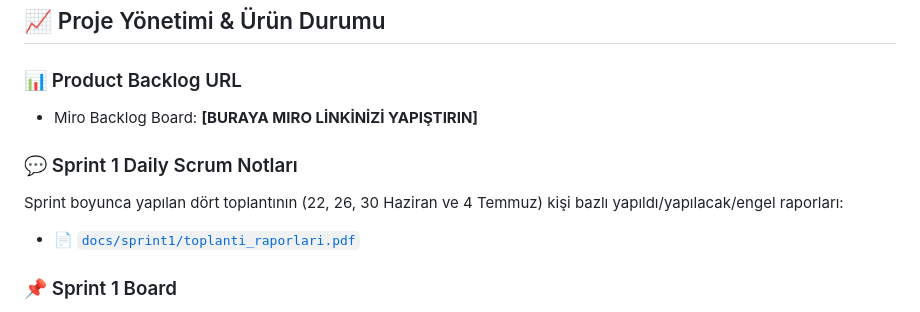
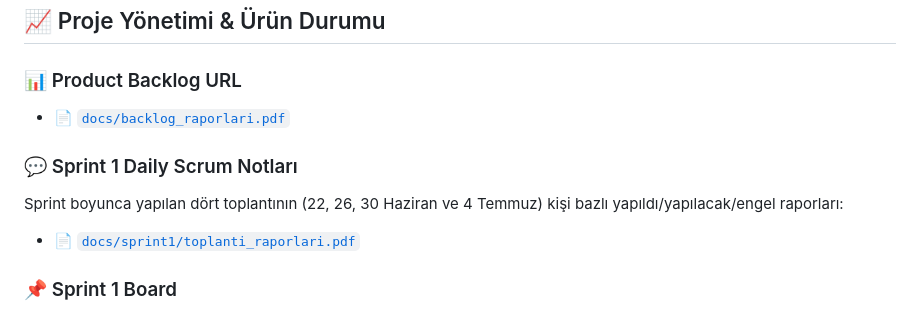
Before and after one commit to murattahayavas/yzta-bootcamp, a Markdown page: README.md, the part around one of its changes. Rendered like a GitHub page.

```diff
--- a/README.md
+++ b/README.md
@@ -101,7 +101,7 @@ hesap ve doğrulama tam doğrulukta, açıklama şablonla üretilir.
 ## 📈 Proje Yönetimi & Ürün Durumu
 
 ### 📊 Product Backlog URL
-* Miro Backlog Board: **[BURAYA MIRO LİNKİNİZİ YAPIŞTIRIN]**
+* 📄 [`docs/backlog_raporlari.pdf`](docs/backlog_raporlari.pdf)
 
 ### 💬 Sprint 1 Daily Scrum Notları
 Sprint boyunca yapılan dört toplantının (22, 26, 30 Haziran ve 4 Temmuz)
```
Also changed, not shown: other parts of README.md (+1 -1 lines).
